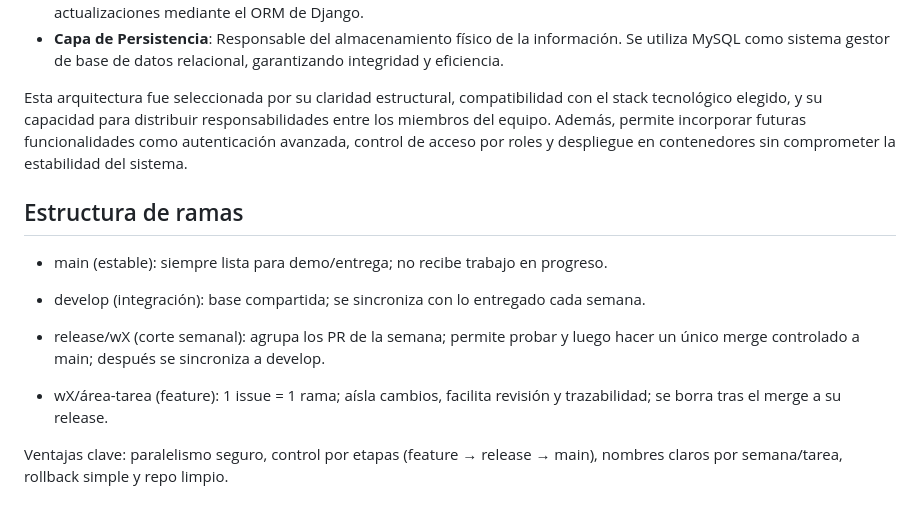
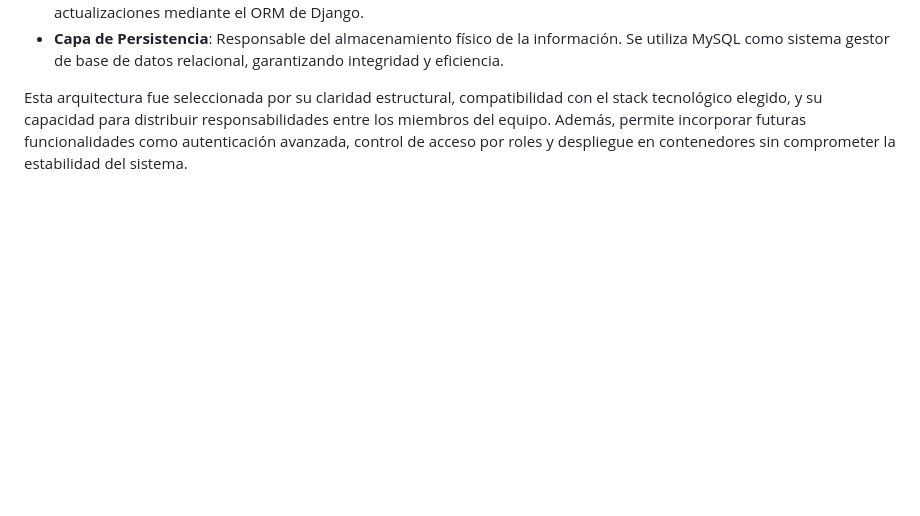
Before and after one commit to RonyGrijalva-IngSoft/sistema-intranet-colegio, a Markdown page: README.md, the part around the change. GitHub-like rendering; blank space fills up the shorter version.

```diff
--- a/README.md
+++ b/README.md
@@ -42,15 +42,3 @@ El sistema se implementa siguiendo una **arquitectura de 4 capas**, que permite
 - **Capa de Persistencia**: Responsable del almacenamiento físico de la información. Se utiliza MySQL como sistema gestor de base de datos relacional, garantizando integridad y eficiencia.
 
 Esta arquitectura fue seleccionada por su claridad estructural, compatibilidad con el stack tecnológico elegido, y su capacidad para distribuir responsabilidades entre los miembros del equipo. Además, permite incorporar futuras funcionalidades como autenticación avanzada, control de acceso por roles y despliegue en contenedores sin comprometer la estabilidad del sistema.
-
-
-## Estructura de ramas
-- main (estable): siempre lista para demo/entrega; no recibe trabajo en progreso.
-
-- develop (integración): base compartida; se sincroniza con lo entregado cada semana.
-
-- release/wX (corte semanal): agrupa los PR de la semana; permite probar y luego hacer un único merge controlado a main; después se sincroniza a develop.
-
-- wX/área-tarea (feature): 1 issue = 1 rama; aísla cambios, facilita revisión y trazabilidad; se borra tras el merge a su release.
-
-Ventajas clave: paralelismo seguro, control por etapas (feature → release → main), nombres claros por semana/tarea, rollback simple y repo limpio.
```
